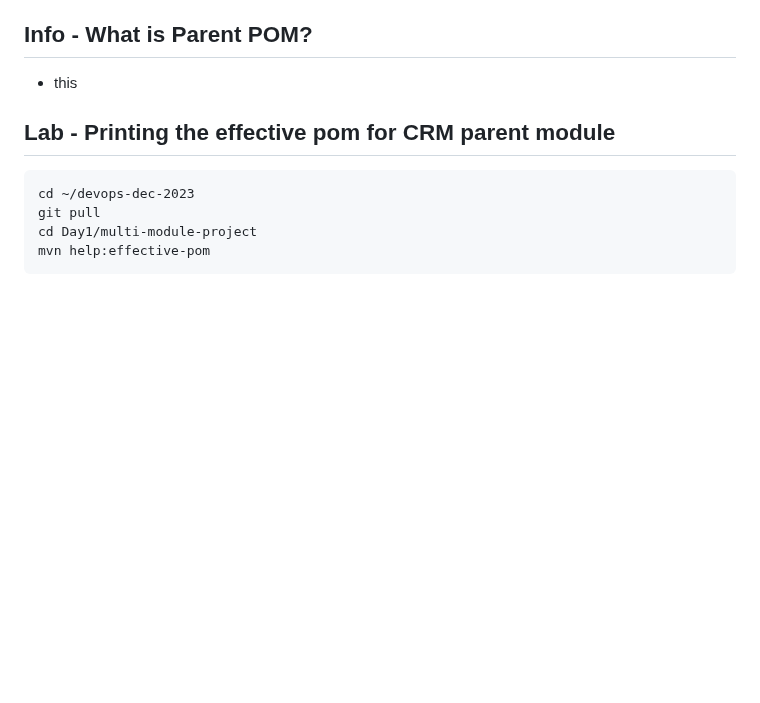
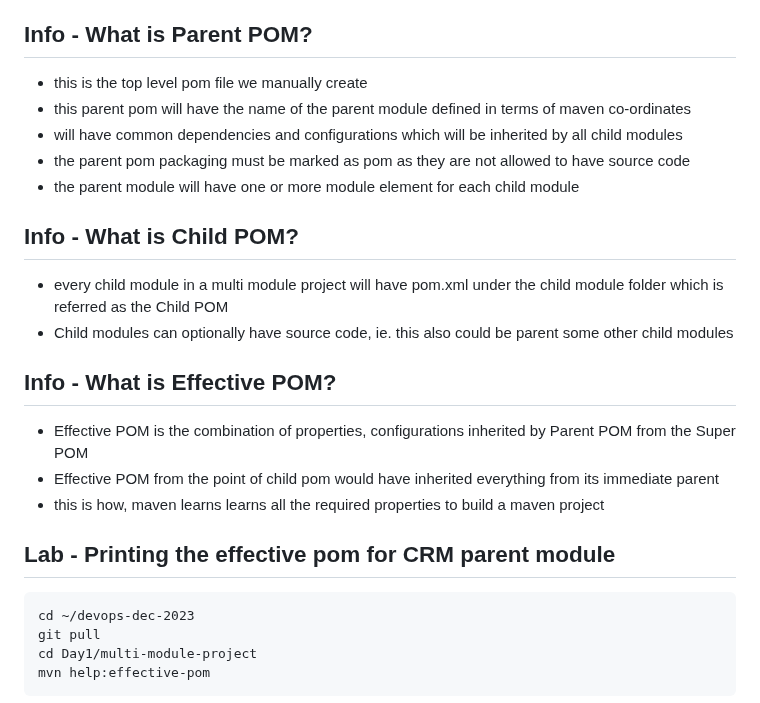
Before and after one commit to tektutor/devops-dec-2023, a Markdown page: Day1/README.md, the part around the change. Rendered like a GitHub page; blank space fills up the shorter version.

````diff
--- a/Day1/README.md
+++ b/Day1/README.md
@@ -542,8 +542,20 @@ If you are able to see your jar and poms deployed onto JFrog Artifactory server,
 - this file has all the default global configuration like maven central repo url, plugin repo url, life-cycle phase and its respective plugin configurations
 
 ## Info - What is Parent POM?
-- this
+- this is the top level pom file we manually create
+- this parent pom will have the name of the parent module defined in terms of maven co-ordinates
+- will have common dependencies and configurations which will be inherited by all child modules
+- the parent pom packaging must be marked as pom as they are not allowed to have source code
+- the parent module will have one or more module element for each child module
 
+## Info - What is Child POM?
+- every child module in a multi module project will have pom.xml under the child module folder which is referred as the Child POM
+- Child modules can optionally have source code, ie. this also could be parent some other child modules
+
+## Info - What is Effective POM?
+- Effective POM is the combination of properties, configurations inherited by Parent POM from the Super POM
+- Effective POM from the point of child pom would have inherited everything from its immediate parent
+- this is how, maven learns learns all the required properties to build a maven project
 ## Lab - Printing the effective pom for CRM parent module
 ```
 cd ~/devops-dec-2023
````
